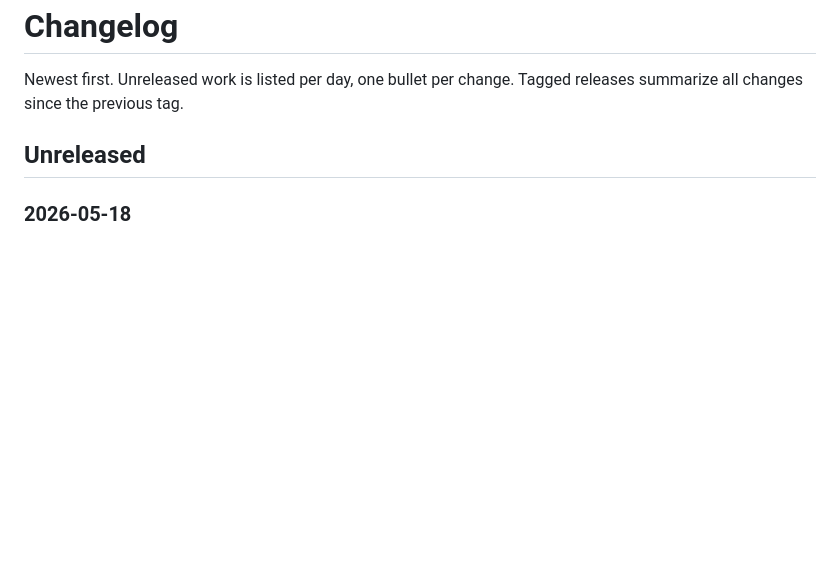
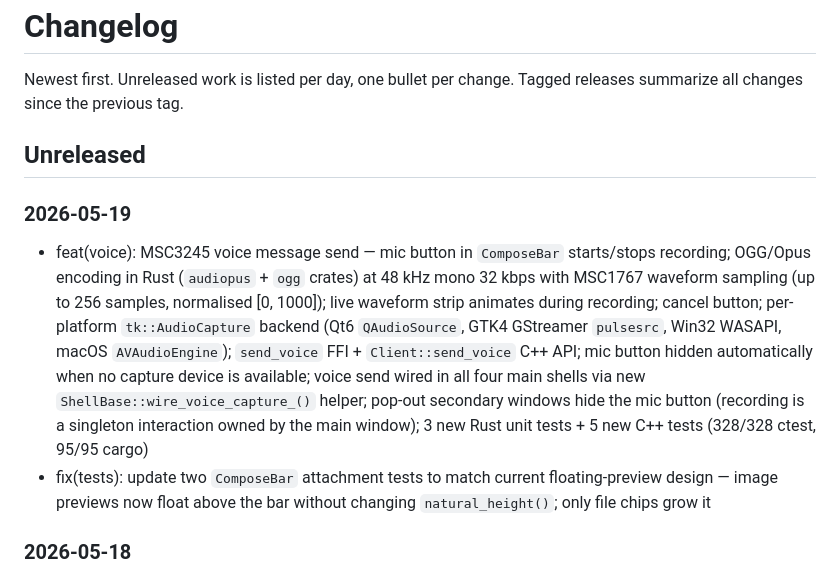
Before and after one commit to surakin/tesseract, a Markdown page: CHANGES.md, the part around one of its changes. GitHub-like rendering; blank space fills up the shorter version.

```diff
--- a/CHANGES.md
+++ b/CHANGES.md
@@ -5,6 +5,11 @@ Tagged releases summarize all changes since the previous tag.
 
 ## Unreleased
 
+### 2026-05-19
+
+- feat(voice): MSC3245 voice message send — mic button in `ComposeBar` starts/stops recording; OGG/Opus encoding in Rust (`audiopus` + `ogg` crates) at 48 kHz mono 32 kbps with MSC1767 waveform sampling (up to 256 samples, normalised [0, 1000]); live waveform strip animates during recording; cancel button; per-platform `tk::AudioCapture` backend (Qt6 `QAudioSource`, GTK4 GStreamer `pulsesrc`, Win32 WASAPI, macOS `AVAudioEngine`); `send_voice` FFI + `Client::send_voice` C++ API; mic button hidden automatically when no capture device is available; voice send wired in all four main shells via new `ShellBase::wire_voice_capture_()` helper; pop-out secondary windows hide the mic button (recording is a singleton interaction owned by the main window); 3 new Rust unit tests + 5 new C++ tests (328/328 ctest, 95/95 cargo)
+- fix(tests): update two `ComposeBar` attachment tests to match current floating-preview design — image previews now float above the bar without changing `natural_height()`; only file chips grow it
+
 ### 2026-05-18
 
 - fix(ui/win32): image/video viewer now closes on Esc immediately — `SetFocus` to the top-level window on viewer open so its `WM_KEYDOWN` handler receives Esc (previously Esc did nothing until an app deactivate/reactivate restored top-level focus)
```
Also changed, not shown: other parts of CHANGES.md (+2 -2 lines), ROADMAP.md (+1 -1 lines), STATUS.md (+5 -4 lines).
